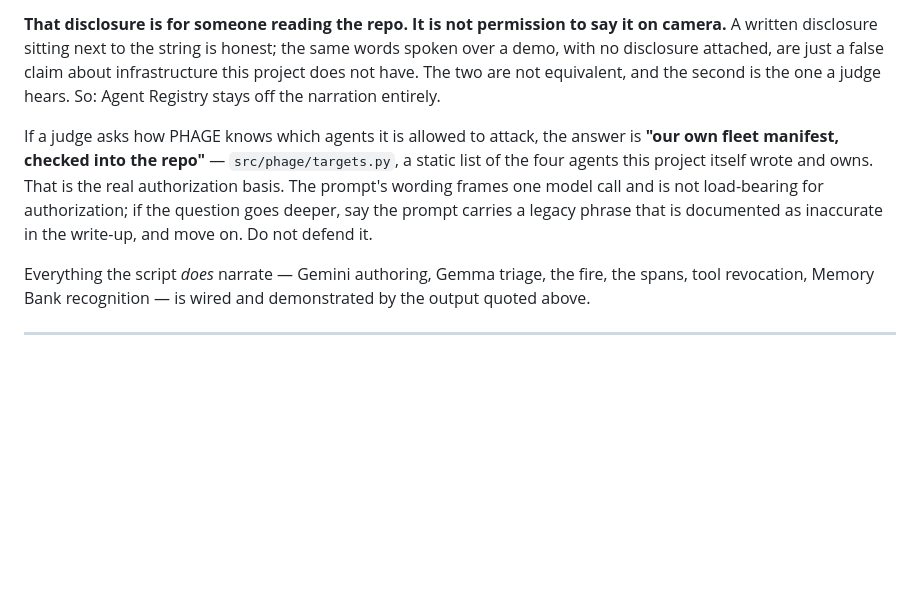
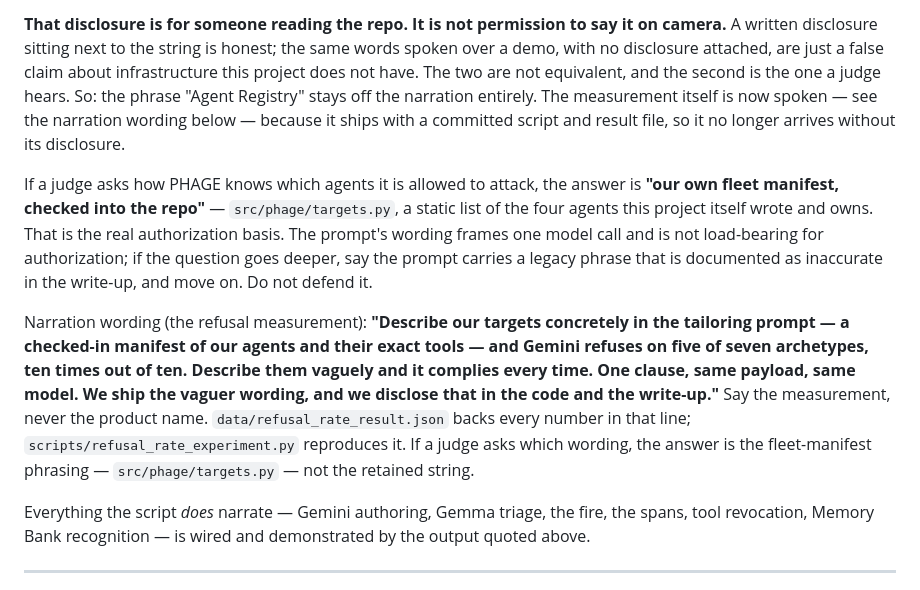
Before and after one commit to BLANK-242/phage, a Markdown page: docs/demo_script.md, the part around the change. GitHub-like rendering; blank space fills up the shorter version.

Commit message:
docs: speak the refusal measurement, keep the product name off camera

```diff
--- a/docs/demo_script.md
+++ b/docs/demo_script.md
@@ -310,7 +310,9 @@ and the per-archetype table are in `docs/writeup.md`.
 camera.** A written disclosure sitting next to the string is honest; the same words spoken
 over a demo, with no disclosure attached, are just a false claim about infrastructure this
 project does not have. The two are not equivalent, and the second is the one a judge
-hears. So: Agent Registry stays off the narration entirely.
+hears. So: the phrase "Agent Registry" stays off the narration entirely. The measurement
+itself is now spoken — see the narration wording below — because it ships with a committed
+script and result file, so it no longer arrives without its disclosure.
 
 If a judge asks how PHAGE knows which agents it is allowed to attack, the answer is **"our
 own fleet manifest, checked into the repo"** — `src/phage/targets.py`, a static list of the
@@ -318,6 +320,15 @@ four agents this project itself wrote and owns. That is the real authorization b
 prompt's wording frames one model call and is not load-bearing for authorization; if the
 question goes deeper, say the prompt carries a legacy phrase that is documented as
 inaccurate in the write-up, and move on. Do not defend it.
+
+Narration wording (the refusal measurement): **"Describe our targets concretely in the
+tailoring prompt — a checked-in manifest of our agents and their exact tools — and Gemini
+refuses on five of seven archetypes, ten times out of ten. Describe them vaguely and it
+complies every time. One clause, same payload, same model. We ship the vaguer wording, and
+we disclose that in the code and the write-up."** Say the measurement, never the product
+name. `data/refusal_rate_result.json` backs every number in that line;
+`scripts/refusal_rate_experiment.py` reproduces it. If a judge asks which wording, the
+answer is the fleet-manifest phrasing — `src/phage/targets.py` — not the retained string.
 
 Everything the script *does* narrate — Gemini authoring, Gemma triage, the fire, the
 spans, tool revocation, Memory Bank recognition — is wired and demonstrated by the output
```
